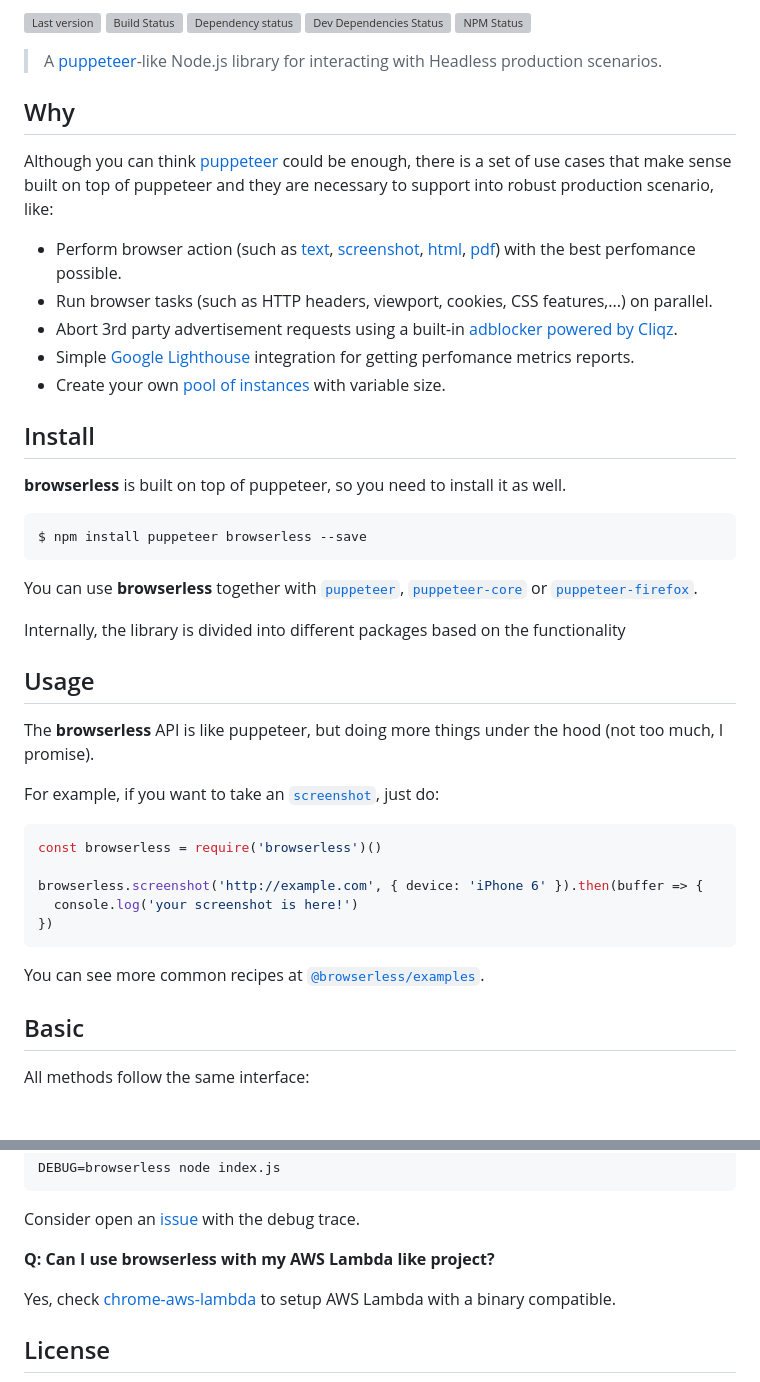
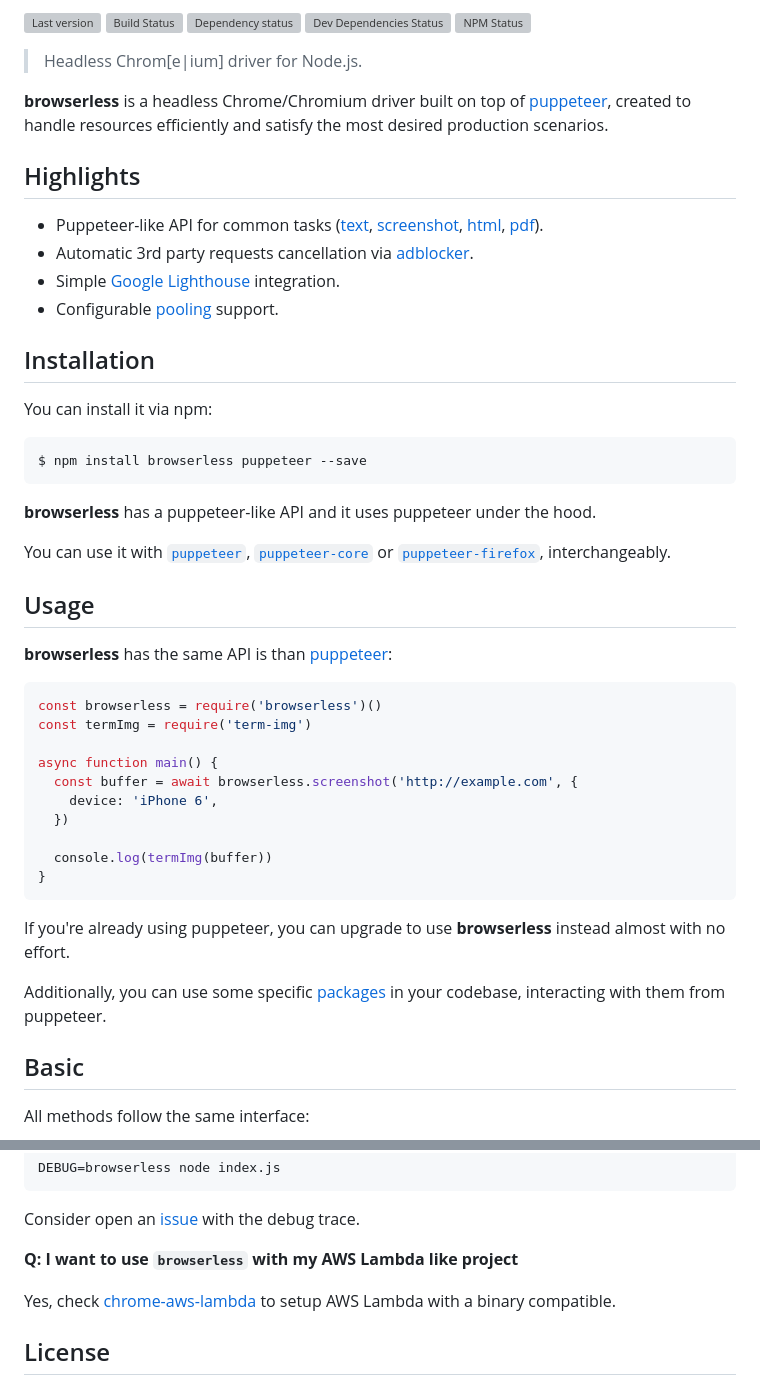
Before and after one commit to microlinkhq/browserless, a Markdown page: README.md, 2 parts joined by grey strips. Drawn GitHub-style; blank space fills up the shorter version; grey boxes are pictures that could not be loaded.

````diff
--- a/README.md
+++ b/README.md
@@ -9,45 +6,50 @@
 [![Dev Dependencies Status](https://img.shields.io/david/dev/microlinkhq/browserless.svg?style=flat-square)](https://david-dm.org/microlinkhq/browserless#info=devDependencies)
 [![NPM Status](https://img.shields.io/npm/dm/browserless.svg?style=flat-square)](https://www.npmjs.org/package/browserless)
 
-> A [puppeteer](https://github.com/GoogleChrome/puppeteer)-like Node.js library for interacting with Headless production scenarios.
+> Headless Chrom[e|ium] driver for Node.js.
 
-## Why
+**browserless** is a headless Chrome/Chromium driver built on top of [puppeteer](https://github.com/GoogleChrome/puppeteer), created to handle resources efficiently and satisfy the most desired production scenarios.
 
-Although you can think [puppeteer](https://github.com/GoogleChrome/puppeteer) could be enough, there is a set of use cases that make sense built on top of puppeteer and they are necessary to support into robust production scenario, like:
+## Highlights
 
-- Perform browser action (such as [text](texturl-options), [screenshot](#screenshoturl-options), [html](#htmlurl-options), [pdf](#pdfurl-options)) with the best perfomance possible.
-- Run browser tasks (such as HTTP headers, viewport, cookies, CSS features,...) on parallel.
-- Abort 3rd party advertisement requests using a built-in [adblocker powered by Cliqz](#gotopage-options).
-- Simple [Google Lighthouse](#lighthouse) integration for getting perfomance metrics reports.
-- Create your own [pool of instances](#pool-of-instances) with variable size.
+- Puppeteer-like API for common tasks ([text](texturl-options), [screenshot](#screenshoturl-options), [html](#htmlurl-options), [pdf](#pdfurl-options)).
+- Automatic 3rd party requests cancellation via [adblocker](#gotopage-options).
+- Simple [Google Lighthouse](#lighthouse) integration.
+- Configurable [pooling](#pool-of-instances) support.
 
-## Install
+## Installation
 
-**browserless** is built on top of puppeteer, so you need to install it as well.
+You can install it via npm:
 
 ```bash
-$ npm install puppeteer browserless --save
+$ npm install browserless puppeteer --save
 ```
 
-You can use **browserless** together with [`puppeteer`](https://www.npmjs.com/package/puppeteer), [`puppeteer-core`](https://www.npmjs.com/package/puppeteer-core) or [`puppeteer-firefox`](https://www.npmjs.com/package/puppeteer-firefox).
+**browserless** has a puppeteer-like API and it uses puppeteer under the hood.
 
-Internally, the library is divided into different packages based on the functionality
+You can use it with [`puppeteer`](https://www.npmjs.com/package/puppeteer), [`puppeteer-core`](https://www.npmjs.com/package/puppeteer-core) or [`puppeteer-firefox`](https://www.npmjs.com/package/puppeteer-firefox), interchangeably.
 
 ## Usage
 
-The **browserless** API is like puppeteer, but doing more things under the hood (not too much, I promise).
-
-For example, if you want to take an [`screenshot`](#screenshoturl-options), just do:
+**browserless** has the same API is than [puppeteer](https://github.com/GoogleChrome/puppeteer):
 
 ```js
 const browserless = require('browserless')()
+const termImg = require('term-img')
 
-browserless.screenshot('http://example.com', { device: 'iPhone 6' }).then(buffer => {
-  console.log('your screenshot is here!')
-})
+async function main() {
+  const buffer = await browserless.screenshot('http://example.com', {
+    device: 'iPhone 6',
+  })
+
+  console.log(termImg(buffer))
+}
 ```
 
-You can see more common recipes at [`@browserless/examples`](https://github.com/microlinkhq/browserless/tree/master/packages/examples).
+If you're already using puppeteer, you can upgrade to use **browserless** instead almost with no effort.
+
+
+Additionally, you can use some specific [packages](#packages) in your codebase, interacting with them from puppeteer.
 
 ## Basic
 
@@ -831,7 +855,7 @@ DEBUG=browserless node index.js
 
 Consider open an [issue](https://github.com/microlinkhq/browserless/issues/new) with the debug trace.
 
-**Q: Can I use browserless with my AWS Lambda like project?**
+**Q: I want to use `browserless` with my AWS Lambda like project**
 
 Yes, check [chrome-aws-lambda](https://github.com/alixaxel/chrome-aws-lambda) to setup AWS Lambda with a binary compatible.
 
````
Also changed, not shown: other parts of README.md (+30 -11 lines), static/bench.png, static/cli.png (added), static/evasions.png (added), 5 other files.
